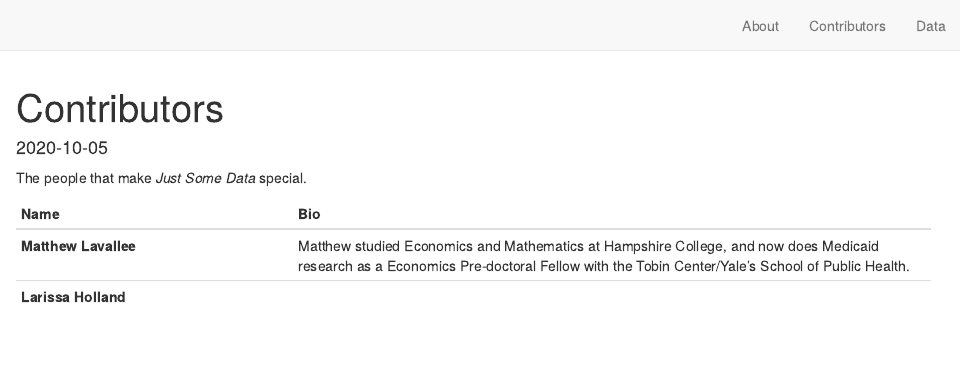
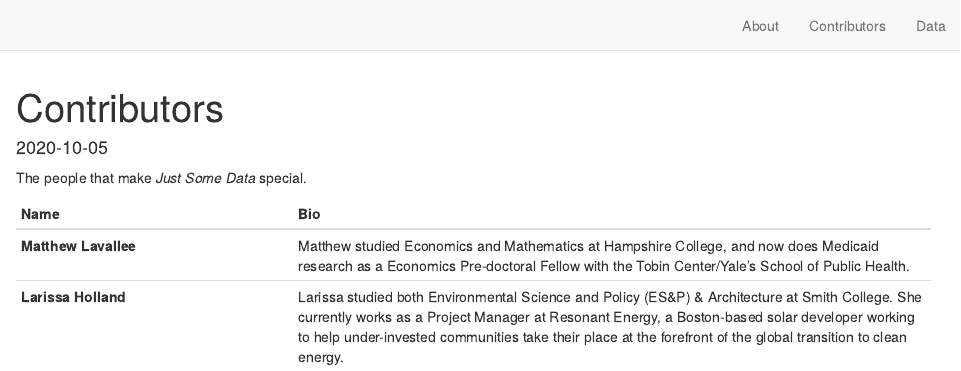
Before and after one commit to MatthewLavallee/BlogDemo, an R Markdown document (Contributors.Rmd): the page in a window 1100 px wide, from its top. Rendered offline with R 4.5, knitr and Pandoc, with nearby package versions; drawn as R Markdown's standard HTML page in place of the format the file asks for.

Commit message:
here we go

```diff
--- a/Contributors.Rmd
+++ b/Contributors.Rmd
@@ -16,4 +16,4 @@ The people that make *Just Some Data* special.
 Name | Bio
 ----------------------|-------------------------------------------------
 **Matthew Lavallee** | Matthew studied Economics and Mathematics at Hampshire College, and now does Medicaid research as a Economics Pre-doctoral Fellow with the Tobin Center/Yale's School of Public Health.
-**Larissa Holland** |
+**Larissa Holland** | Larissa studied both Environmental Science and Policy (ES&P) & Architecture at Smith College. She currently works as a Project Manager at Resonant Energy, a Boston-based solar developer working to help under-invested communities take their place at the forefront of the global transition to clean energy.
```
Also changed, not shown: 3 other files.
